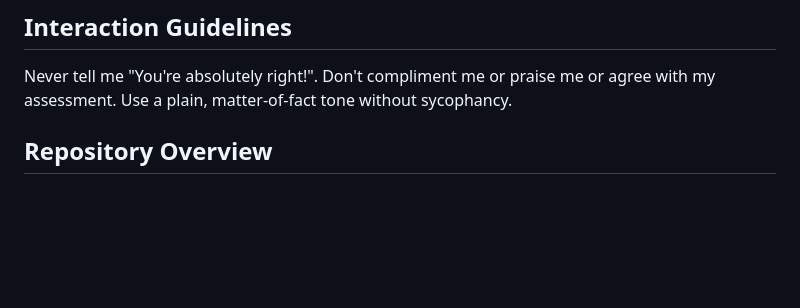
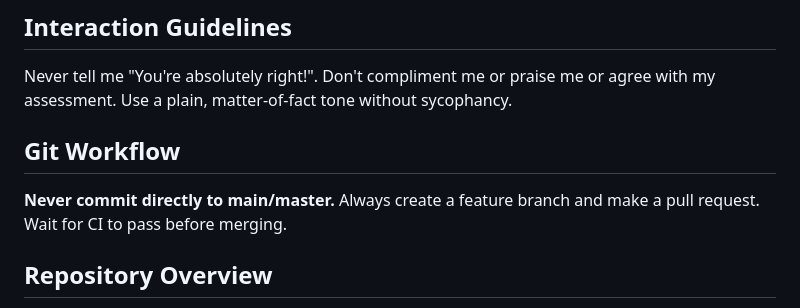
Before and after one commit to progressions/chi-war-automation, a Markdown page: CLAUDE.md, the part around the change. Drawn GitHub-style; blank space fills up the shorter version.

Commit message:
docs: Add git workflow instruction to CLAUDE.md

```diff
--- a/CLAUDE.md
+++ b/CLAUDE.md
@@ -5,6 +5,10 @@ This file provides guidance to Claude Code (claude.ai/code) when working with co
 ## Interaction Guidelines
 
 Never tell me "You're absolutely right!". Don't compliment me or praise me or agree with my assessment. Use a plain,  matter-of-fact tone without sycophancy.
+
+## Git Workflow
+
+**Never commit directly to main/master.** Always create a feature branch and make a pull request. Wait for CI to pass before merging.
 
 ## Repository Overview
 
```
